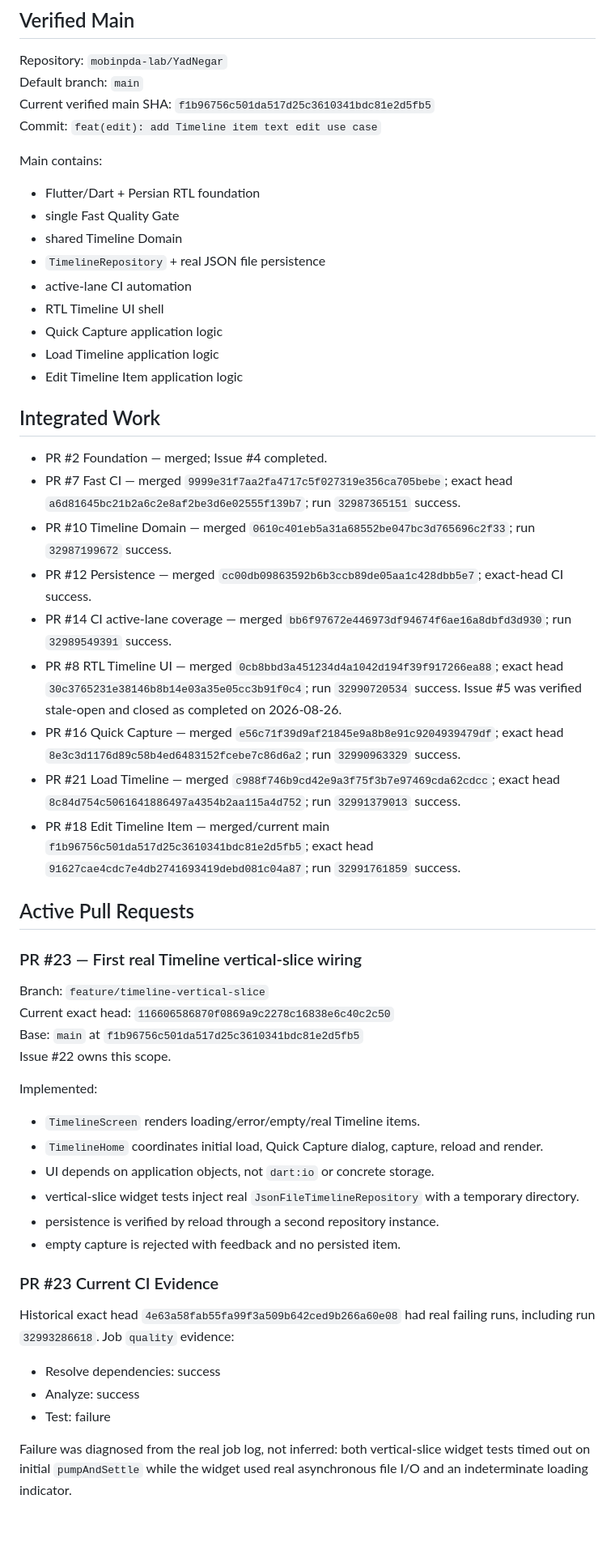
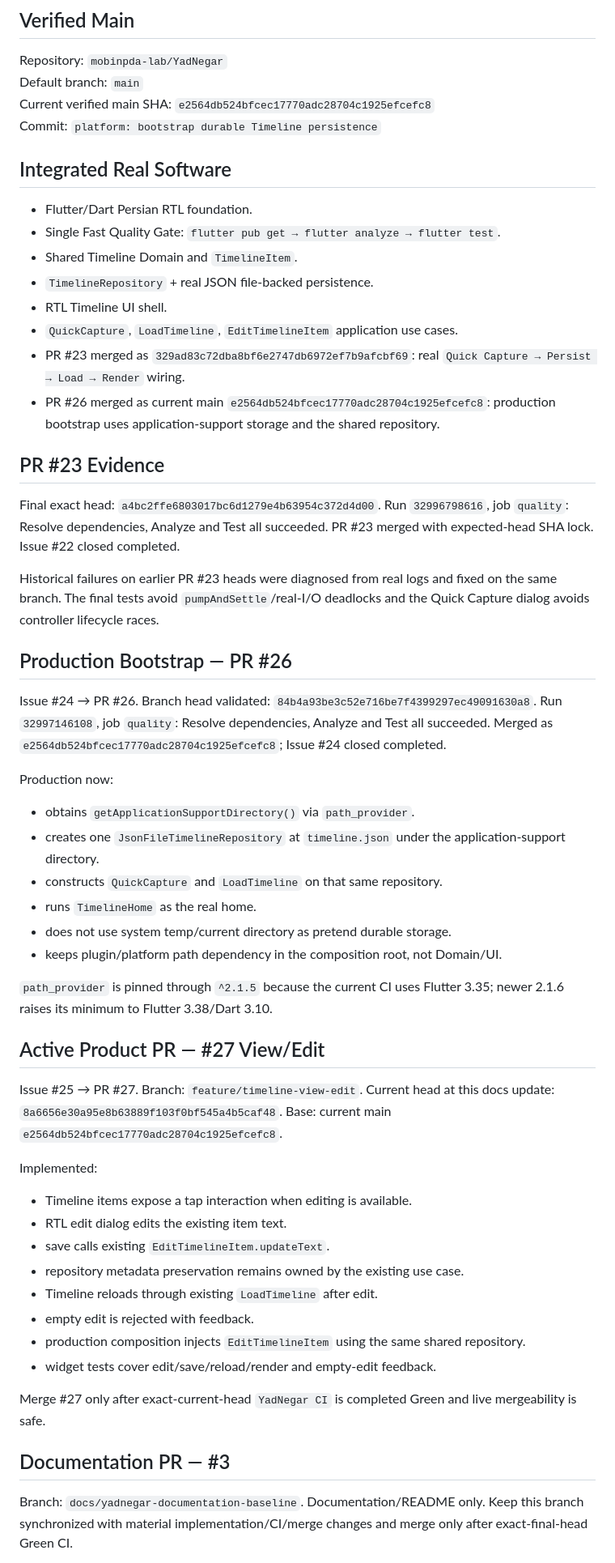
Before and after one commit to mobinpda-lab/YadNegar, a Markdown page: docs/AI_CONTINUATION_STATE.md, the part around one of its changes. Shown at 81% size. Rendered like a GitHub page; blank space fills up the shorter version.

Commit message:
docs: sync merged vertical slice and production bootstrap

```diff
--- a/docs/AI_CONTINUATION_STATE.md
+++ b/docs/AI_CONTINUATION_STATE.md
@@ -10,52 +10,61 @@ Always fresh-audit GitHub before any write or merge.
 ## Verified Main
 Repository: `mobinpda-lab/YadNegar`
 Default branch: `main`
-Current verified main SHA: `f1b96756c501da517d25c3610341bdc81e2d5fb5`
-Commit: `feat(edit): add Timeline item text edit use case`
+Current verified main SHA: `e2564db524bfcec17770adc28704c1925efcefc8`
+Commit: `platform: bootstrap durable Timeline persistence`
 
-Main contains:
-- Flutter/Dart + Persian RTL foundation
-- single Fast Quality Gate
-- shared Timeline Domain
-- `TimelineRepository` + real JSON file persistence
-- active-lane CI automation
-- RTL Timeline UI shell
-- Quick Capture application logic
-- Load Timeline application logic
-- Edit Timeline Item application logic
+## Integrated Real Software
+- Flutter/Dart Persian RTL foundation.
+- Single Fast Quality Gate: `flutter pub get → flutter analyze → flutter test`.
+- Shared Timeline Domain and `TimelineItem`.
+- `TimelineRepository` + real JSON file-backed persistence.
+- RTL Timeline UI shell.
+- `QuickCapture`, `LoadTimeline`, `EditTimelineItem` application use cases.
+- PR #23 merged as `329ad83c72dba8bf6e2747db6972ef7b9afcbf69`: real `Quick Capture → Persist → Load → Render` wiring.
+- PR #26 merged as current main `e2564db524bfcec17770adc28704c1925efcefc8`: production bootstrap uses application-support storage and the shared repository.
 
-## Integrated Work
-- PR #2 Foundation — merged; Issue #4 completed.
-- PR #7 Fast CI — merged `9999e31f7aa2fa4717c5f027319e356ca705bebe`; exact head `a6d81645bc21b2a6c2e8af2be3d6e02555f139b7`; run `32987365151` success.
-- PR #10 Timeline Domain — merged `0610c401eb5a31a68552be047bc3d765696c2f33`; run `32987199672` success.
-- PR #12 Persistence — merged `cc00db09863592b6b3ccb89de05aa1c428dbb5e7`; exact-head CI success.
-- PR #14 CI active-lane coverage — merged `bb6f97672e446973df94674f6ae16a8dbfd3d930`; run `32989549391` success.
-- PR #8 RTL Timeline UI — merged `0cb8bbd3a451234d4a1042d194f39f917266ea88`; exact head `30c3765231e38146b8b14e03a35e05cc3b91f0c4`; run `32990720534` success. Issue #5 was verified stale-open and closed as completed on 2026-08-26.
-- PR #16 Quick Capture — merged `e56c71f39d9af21845e9a8b8e91c9204939479df`; exact head `8e3c3d1176d89c58b4ed6483152fcebe7c86d6a2`; run `32990963329` success.
-- PR #21 Load Timeline — merged `c988f746b9cd42e9a3f75f3b7e97469cda62cdcc`; exact head `8c84d754c5061641886497a4354b2aa115a4d752`; run `32991379013` success.
-- PR #18 Edit Timeline Item — merged/current main `f1b96756c501da517d25c3610341bdc81e2d5fb5`; exact head `91627cae4cdc7e4db2741693419debd081c04a87`; run `32991761859` success.
+## PR #23 Evidence
+Final exact head: `a4bc2ffe6803017bc6d1279e4b63954c372d4d00`.
+Run `32996798616`, job `quality`: Resolve dependencies, Analyze and Test all succeeded.
+PR #23 merged with expected-head SHA lock. Issue #22 closed completed.
 
-## Active Pull Requests
-### PR #23 — First real Timeline vertical-slice wiring
-Branch: `feature/timeline-vertical-slice`
-Current exact head: `116606586870f0869a9c2278c16838e6c40c2c50`
-Base: `main` at `f1b96756c501da517d25c3610341bdc81e2d5fb5`
-Issue #22 owns this scope.
+Historical failures on earlier PR #23 heads were diagnosed from real logs and fixed on the same branch. The final tests avoid `pumpAndSettle`/real-I/O deadlocks and the Quick Capture dialog avoids controller lifecycle races.
+
+## Production Bootstrap — PR #26
+Issue #24 → PR #26.
+Branch head validated: `84b4a93be3c52e716be7f4399297ec49091630a8`.
+Run `32997146108`, job `quality`: Resolve dependencies, Analyze and Test all succeeded.
+Merged as `e2564db524bfcec17770adc28704c1925efcefc8`; Issue #24 closed completed.
+
+Production now:
+- obtains `getApplicationSupportDirectory()` via `path_provider`.
+- creates one `JsonFileTimelineRepository` at `timeline.json` under the application-support directory.
+- constructs `QuickCapture` and `LoadTimeline` on that same repository.
+- runs `TimelineHome` as the real home.
+- does not use system temp/current directory as pretend durable storage.
+- keeps plugin/platform path dependency in the composition root, not Domain/UI.
+
+`path_provider` is pinned through `^2.1.5` because the current CI uses Flutter 3.35; newer 2.1.6 raises its minimum to Flutter 3.38/Dart 3.10.
+
+## Active Product PR — #27 View/Edit
+Issue #25 → PR #27.
+Branch: `feature/timeline-view-edit`.
+Current head at this docs update: `8a6656e30a95e8b63889f103f0bf545a4b5caf48`.
+Base: current main `e2564db524bfcec17770adc28704c1925efcefc8`.
 
 Implemented:
-- `TimelineScreen` renders loading/error/empty/real Timeline items.
-- `TimelineHome` coordinates initial load, Quick Capture dialog, capture, reload and render.
-- UI depends on application objects, not `dart:io` or concrete storage.
-- vertical-slice widget tests inject real `JsonFileTimelineRepository` with a temporary directory.
-- persistence is verified by reload through a second repository instance.
-- empty capture is rejected with feedback and no persisted item.
+- Timeline items expose a tap interaction when editing is available.
+- RTL edit dialog edits the existing item text.
+- save calls existing `EditTimelineItem.updateText`.
+- repository metadata preservation remains owned by the existing use case.
+- Timeline reloads through existing `LoadTimeline` after edit.
+- empty edit is rejected with feedback.
+- production composition injects `EditTimelineItem` using the same shared repository.
+- widget tests cover edit/save/reload/render and empty-edit feedback.
 
-### PR #23 Current CI Evidence
-Historical exact head `4e63a58fab55fa99f3a509b642ced9b266a60e08` had real failing runs, including run `32993286618`.
-Job `quality` evidence:
-- Resolve dependencies: success
-- Analyze: success
-- Test: failure
+Merge #27 only after exact-current-head `YadNegar CI` is completed Green and live mergeability is safe.
 
-Failure was diagnosed from the real job log, not inferred: both vertical-slice widget tests timed out on initial `pumpAndSettle` while the widget used real asynchronous file I/O and an indeterminate loading indicator.
+## Documentation PR — #3
+Branch: `docs/yadnegar-documentation-baseline`.
+Documentation/README only. Keep this branch synchronized with material implementation/CI/merge changes and merge only after exact-final-head Green CI.
 
```
Also changed, not shown: other parts of docs/AI_CONTINUATION_STATE.md (+33 -84 lines).
